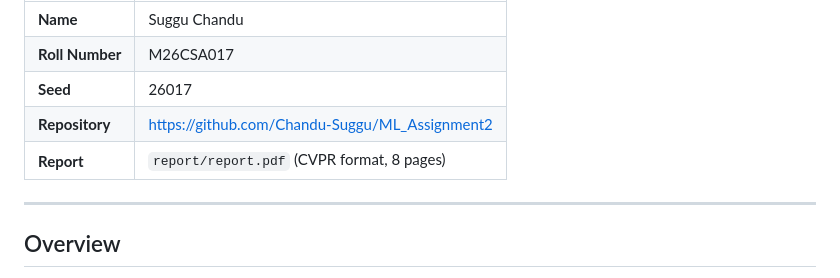
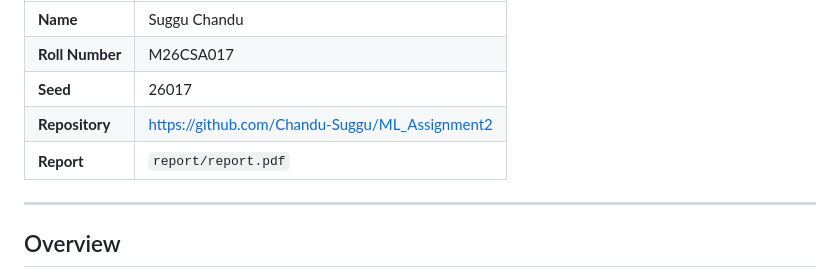
Before and after one commit to Chandu-Suggu/ML_Assignment2, a Markdown page: README.md, the part around the change. Rendered like a GitHub page.

```diff
--- a/README.md
+++ b/README.md
@@ -6,7 +6,7 @@
 | **Roll Number** | M26CSA017 |
 | **Seed** | 26017 |
 | **Repository** | https://github.com/Chandu-Suggu/ML_Assignment2 |
-| **Report** | `report/report.pdf` (CVPR format, 8 pages) |
+| **Report** | `report/report.pdf` |
 
 ---
 
```
